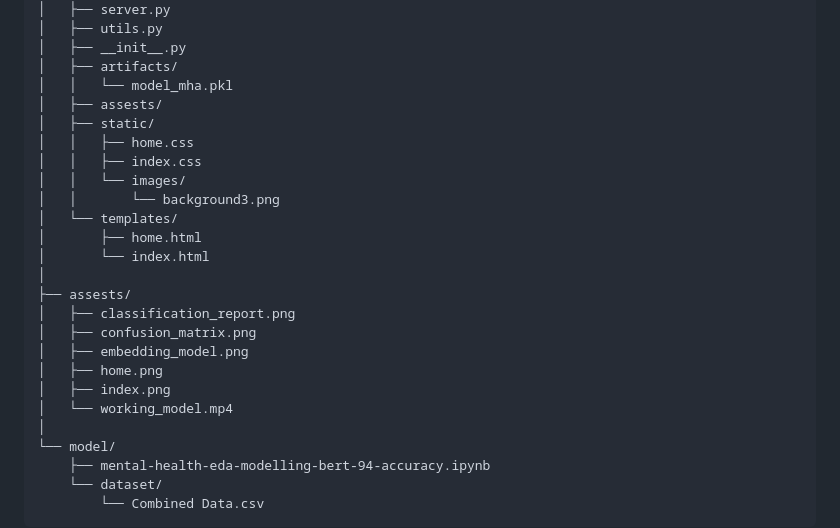
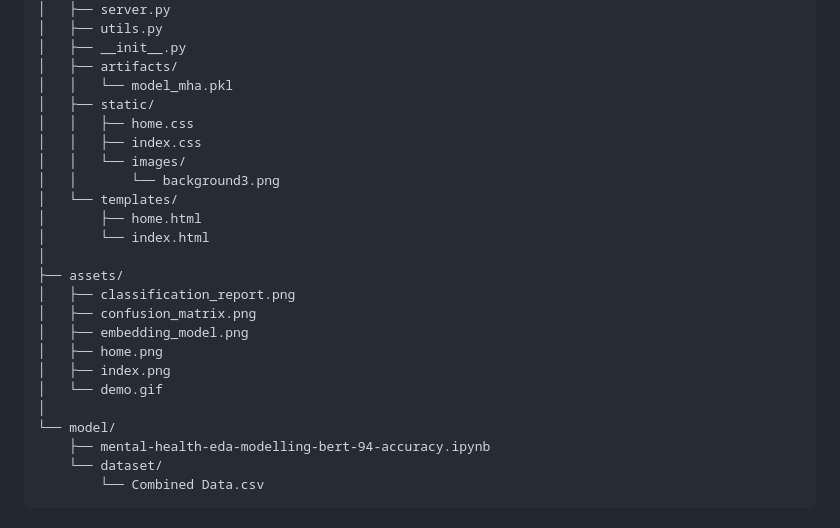
Before and after one commit to yc1909/Mental_Health_Analysis, a Markdown page: README.md, the part around one of its changes. GitHub-like rendering.

```diff
--- a/README.md
+++ b/README.md
@@ -39,7 +39,6 @@ mental_health_analysis/
 │   ├── __init__.py
 │   ├── artifacts/
 │   │   └── model_mha.pkl
-│   ├── assests/
 │   ├── static/
 │   │   ├── home.css
 │   │   ├── index.css
@@ -49,13 +48,13 @@ mental_health_analysis/
 │       ├── home.html
 │       └── index.html
 │
-├── assests/
+├── assets/
 │   ├── classification_report.png
 │   ├── confusion_matrix.png
 │   ├── embedding_model.png
 │   ├── home.png
 │   ├── index.png
-│   └── working_model.mp4
+│   └── demo.gif
 │
 └── model/
     ├── mental-health-eda-modelling-bert-94-accuracy.ipynb
```
Also changed, not shown: other parts of README.md (+6 -1 lines).
